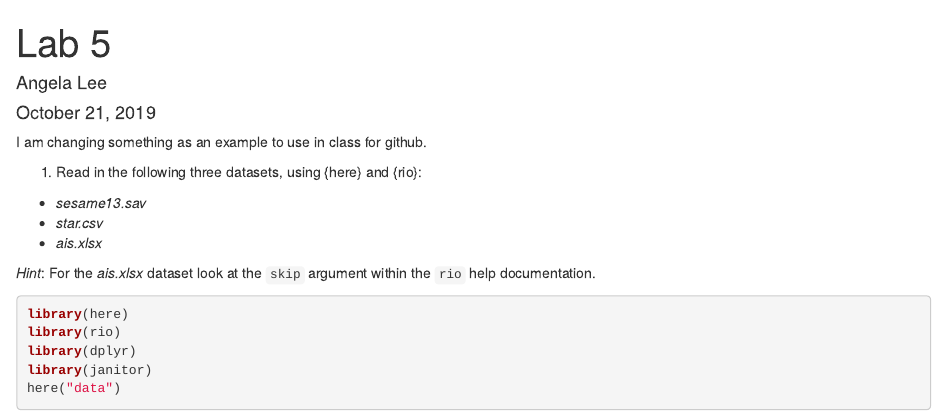
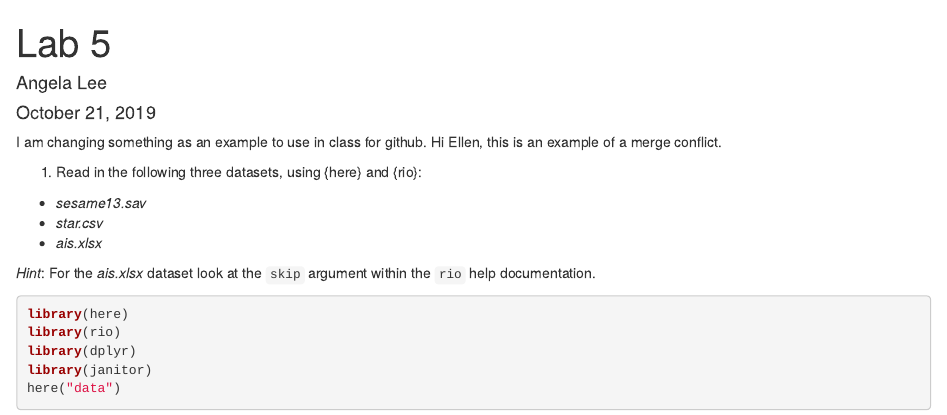
Before and after one commit to ahlee326/Lab-5, an R Markdown document (lab5.Rmd): the page in a window 1100 px wide, from its top. Rendered offline with R 4.5, knitr and Pandoc, with nearby package versions; some code elsewhere in the file could not run offline.

Commit message:
Merge conflict example.

````diff
--- a/lab5.Rmd
+++ b/lab5.Rmd
@@ -5,6 +5,7 @@ date: "October 21, 2019"
 output: html_document
 ---
 I am changing something as an example to use in class for github.
+Hi Ellen, this is an example of a merge conflict.
 
 ```{r setup, include = FALSE}
 knitr::opts_chunk$set(echo = TRUE, message = FALSE)
````
